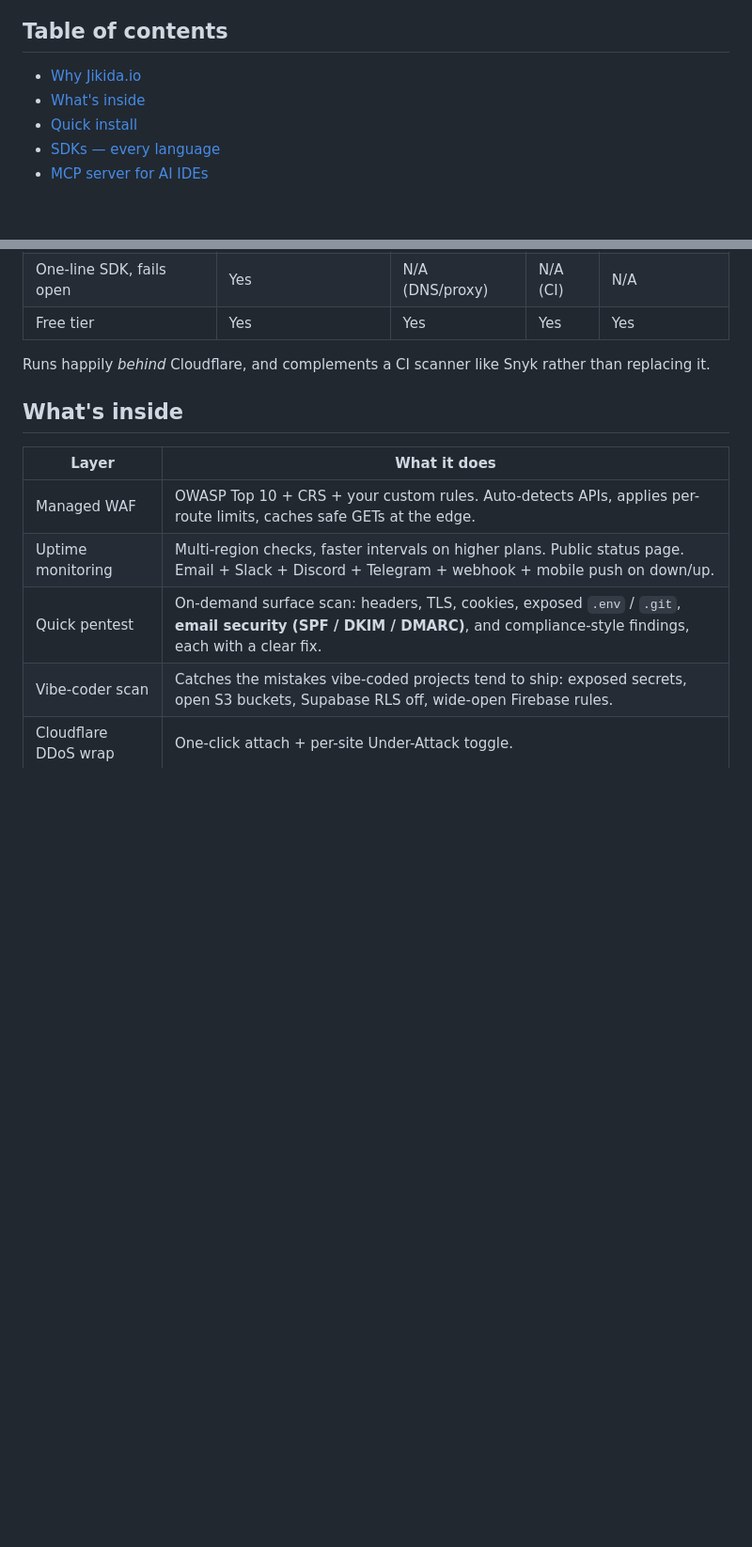
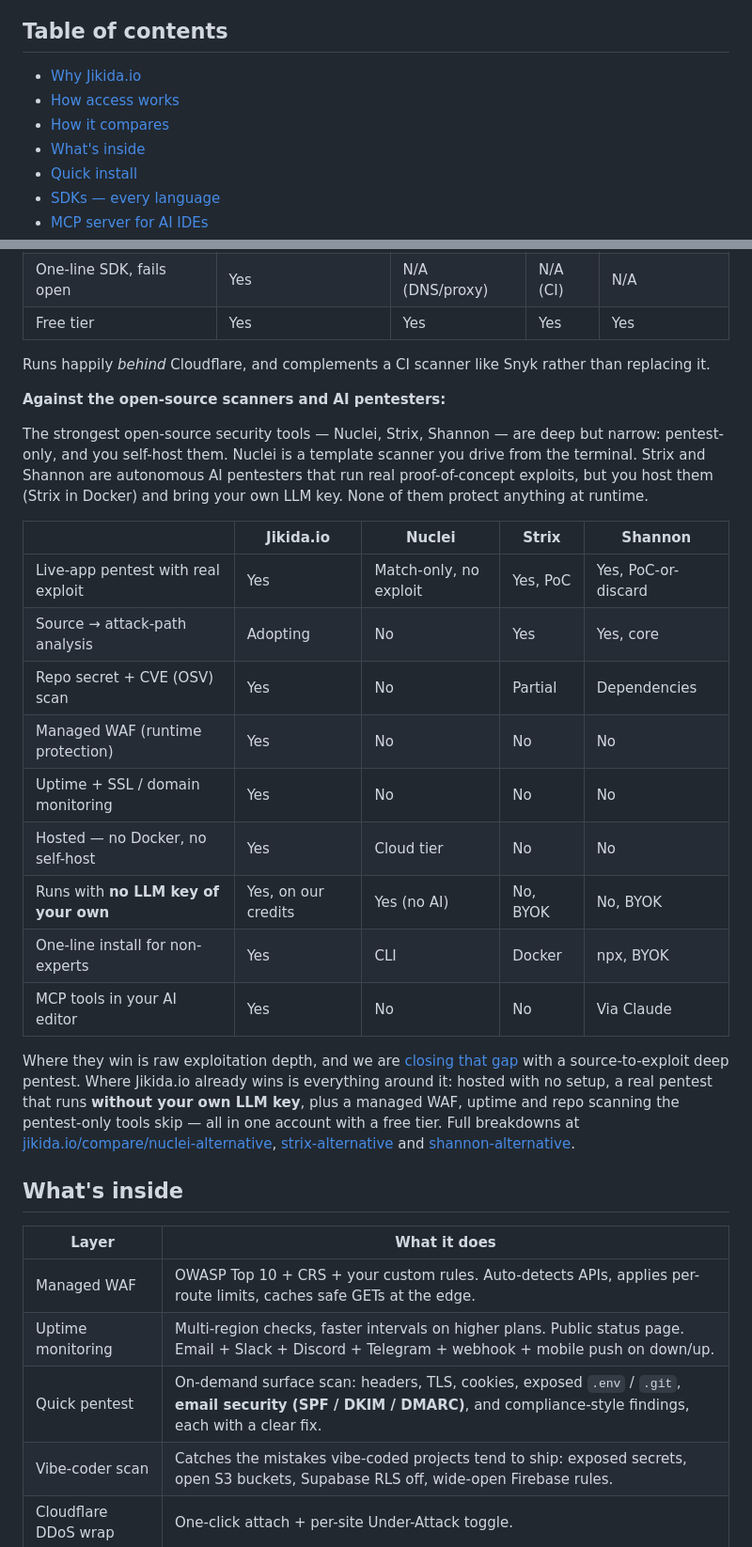
Before and after one commit to unesLam/jikida, a Markdown page: README.md, 2 parts joined by grey strips. Shown at 94% size. Rendered like a GitHub page; blank space fills up the shorter version.

Commit message:
README: add access model (free/account/plan) + AI-pentester comparison (Nuclei/Strix/Shannon)

```diff
--- a/README.md
+++ b/README.md
@@ -116,6 +116,8 @@ One dashboard for a site's whole security posture — protection status, uptime,
 ## Table of contents
 
 - [Why Jikida.io](#why-jikida)
+- [How access works](#how-access-works--free-then-account-gated-then-plan-gated)
+- [How it compares](#how-it-compares)
 - [What's inside](#whats-inside)
 - [Quick install](#quick-install-30-seconds)
 - [SDKs — every language](#sdks--every-language)
@@ -153,6 +167,24 @@ A quick, honest sketch of where Jikida.io sits next to tools you may already kno
 | Free tier | Yes | Yes | Yes | Yes |
 
 Runs happily *behind* Cloudflare, and complements a CI scanner like Snyk rather than replacing it.
+
+**Against the open-source scanners and AI pentesters:**
+
+The strongest open-source security tools — Nuclei, Strix, Shannon — are deep but narrow: pentest-only, and you self-host them. Nuclei is a template scanner you drive from the terminal. Strix and Shannon are autonomous AI pentesters that run real proof-of-concept exploits, but you host them (Strix in Docker) and bring your own LLM key. None of them protect anything at runtime.
+
+| | **Jikida.io** | **Nuclei** | **Strix** | **Shannon** |
+| --- | --- | --- | --- | --- |
+| Live-app pentest with real exploit | Yes | Match-only, no exploit | Yes, PoC | Yes, PoC-or-discard |
+| Source → attack-path analysis | Adopting | No | Yes | Yes, core |
+| Repo secret + CVE (OSV) scan | Yes | No | Partial | Dependencies |
+| Managed WAF (runtime protection) | Yes | No | No | No |
+| Uptime + SSL / domain monitoring | Yes | No | No | No |
+| Hosted — no Docker, no self-host | Yes | Cloud tier | No | No |
+| Runs with **no LLM key of your own** | Yes, on our credits | Yes (no AI) | No, BYOK | No, BYOK |
+| One-line install for non-experts | Yes | CLI | Docker | npx, BYOK |
+| MCP tools in your AI editor | Yes | No | No | Via Claude |
+
+Where they win is raw exploitation depth, and we are [closing that gap](https://jikida.io/compare) with a source-to-exploit deep pentest. Where Jikida.io already wins is everything around it: hosted with no setup, a real pentest that runs **without your own LLM key**, plus a managed WAF, uptime and repo scanning the pentest-only tools skip — all in one account with a free tier. Full breakdowns at [jikida.io/compare/nuclei-alternative](https://jikida.io/compare/nuclei-alternative), [strix-alternative](https://jikida.io/compare/strix-alternative) and [shannon-alternative](https://jikida.io/compare/shannon-alternative).
 
 ## What's inside
 
```
Also changed, not shown: other parts of README.md (+13 -1 lines).
